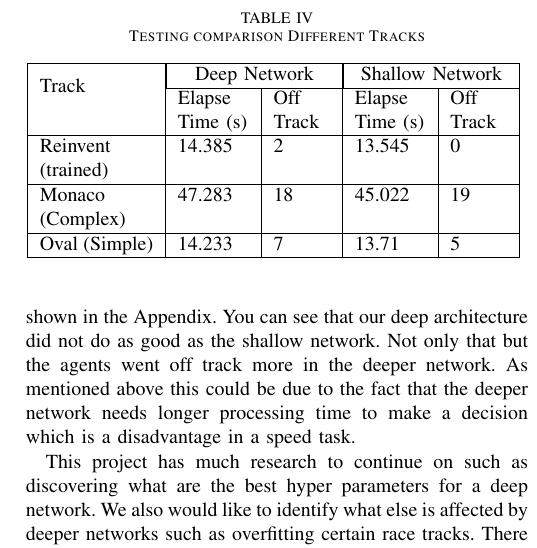
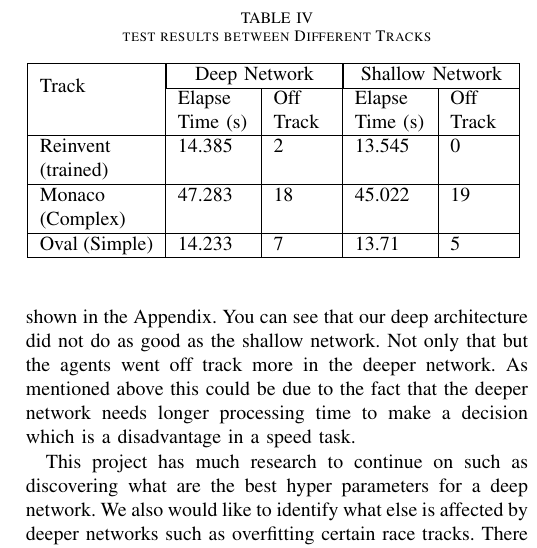
Before and after one commit to kevinmfreire/DeepRacer-Freire, a LaTeX paper (report/finalReport.tex): part of one column of page 5 of 6, cut so that both start at the same text. Compiled offline with pdfLaTeX.

Commit message:
changed heading on table 4

```diff
--- a/report/finalReport.tex
+++ b/report/finalReport.tex
@@ -210,7 +210,7 @@ As a final test we wanted to see the models trained on different tracks and obse
 
 \begin{table}[t]
 \centering
-\caption{Testing comparison Different Tracks}
+\caption{test results between Different Tracks}
 \begin{tabular}{ |p{2cm}|p{1.25cm}|p{1cm}|p{1.25cm}|p{1cm}| }
 \hline
  \multirow{2}{4em}{Track} & \multicolumn{2}{|c|}{Deep Network} & \multicolumn{2}{|c|}{Shallow Network} \\
```
Also changed, not shown: report/finalReport.pdf, 1 other file.
